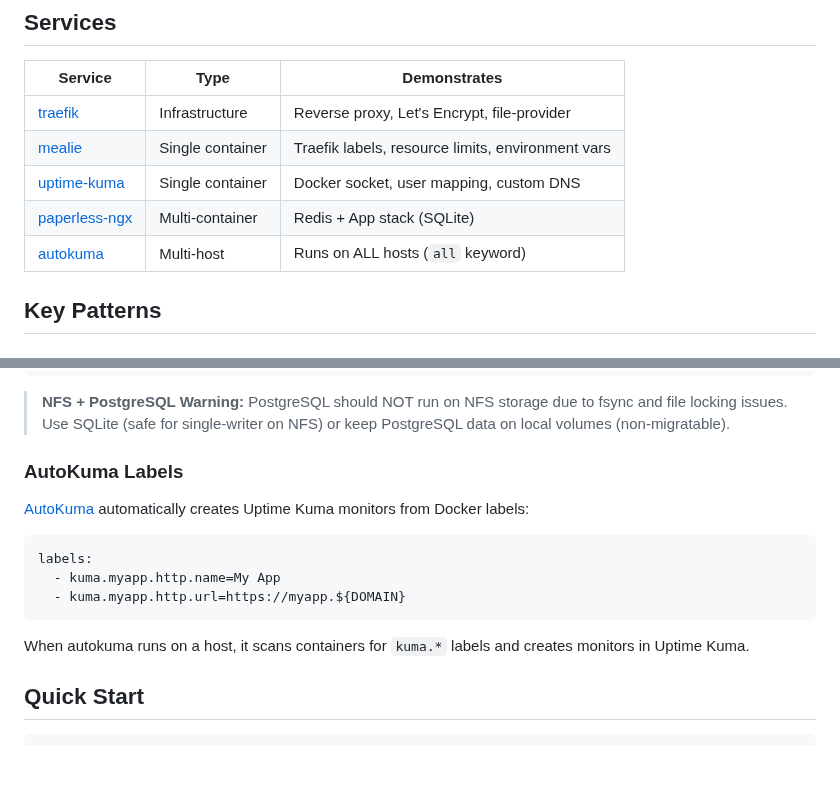
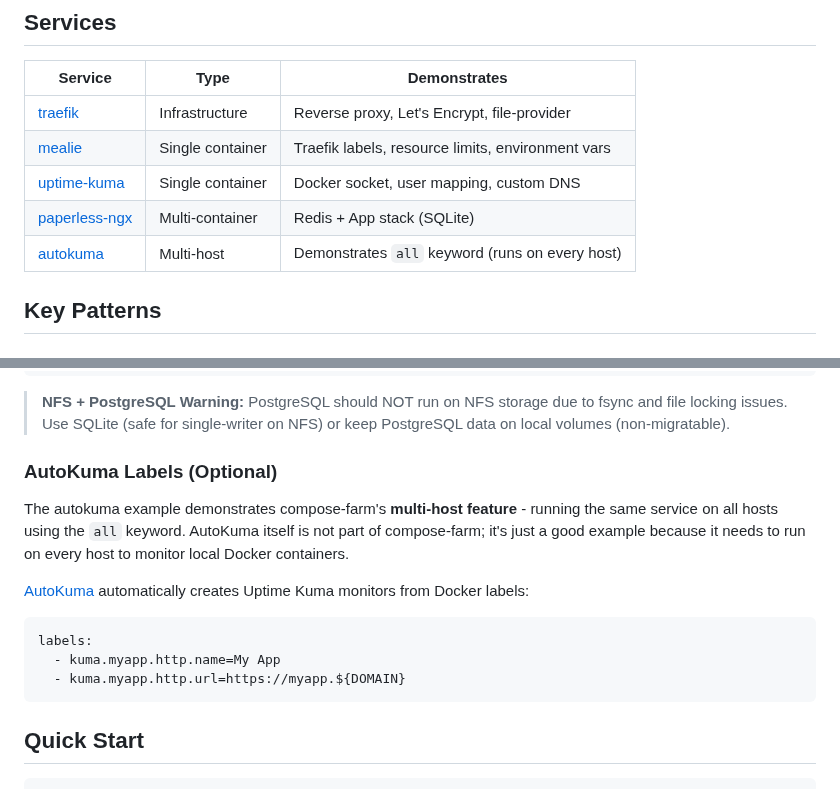
Before and after one commit to basnijholt/compose-farm, a Markdown page: examples/README.md, 2 parts joined by grey strips. Rendered like a GitHub page; blank space fills up the shorter version.

Commit message:
docs: Clarify autokuma demonstrates multi-host feature

````diff
--- a/examples/README.md
+++ b/examples/README.md
@@ -10,7 +10,7 @@ Real-world examples demonstrating compose-farm patterns for multi-host Docker de
 | [mealie](mealie/) | Single container | Traefik labels, resource limits, environment vars |
 | [uptime-kuma](uptime-kuma/) | Single container | Docker socket, user mapping, custom DNS |
 | [paperless-ngx](paperless-ngx/) | Multi-container | Redis + App stack (SQLite) |
-| [autokuma](autokuma/) | Multi-host | Runs on ALL hosts (`all` keyword) |
+| [autokuma](autokuma/) | Multi-host | Demonstrates `all` keyword (runs on every host) |
 
 ## Key Patterns
 
@@ -105,7 +105,9 @@ services:
 > fsync and file locking issues. Use SQLite (safe for single-writer on NFS) or
 > keep PostgreSQL data on local volumes (non-migratable).
 
-### AutoKuma Labels
+### AutoKuma Labels (Optional)
+
+The autokuma example demonstrates compose-farm's **multi-host feature** - running the same service on all hosts using the `all` keyword. AutoKuma itself is not part of compose-farm; it's just a good example because it needs to run on every host to monitor local Docker containers.
 
 [AutoKuma](https://github.com/BigBoot/AutoKuma) automatically creates Uptime Kuma monitors from Docker labels:
 
@@ -114,8 +116,6 @@ labels:
   - kuma.myapp.http.name=My App
   - kuma.myapp.http.url=https://myapp.${DOMAIN}
 ```
-
-When autokuma runs on a host, it scans containers for `kuma.*` labels and creates monitors in Uptime Kuma.
 
 ## Quick Start
 
````
